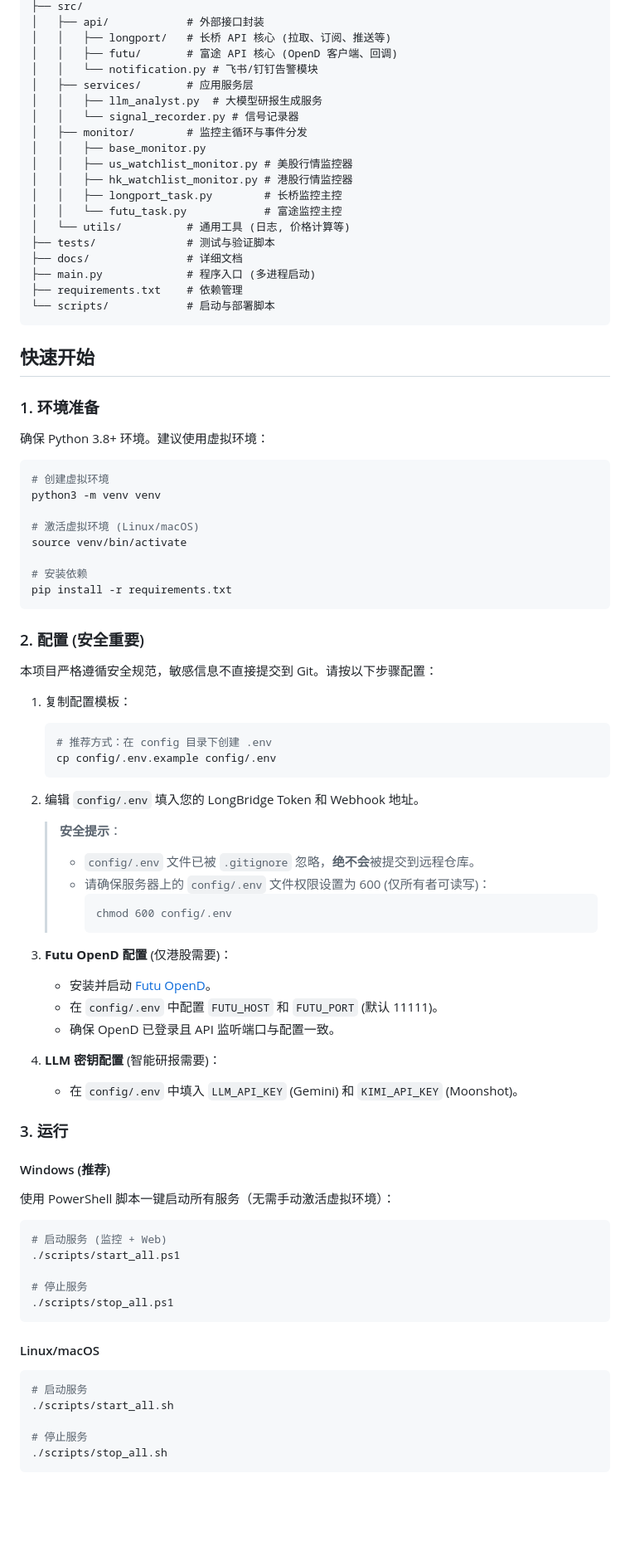
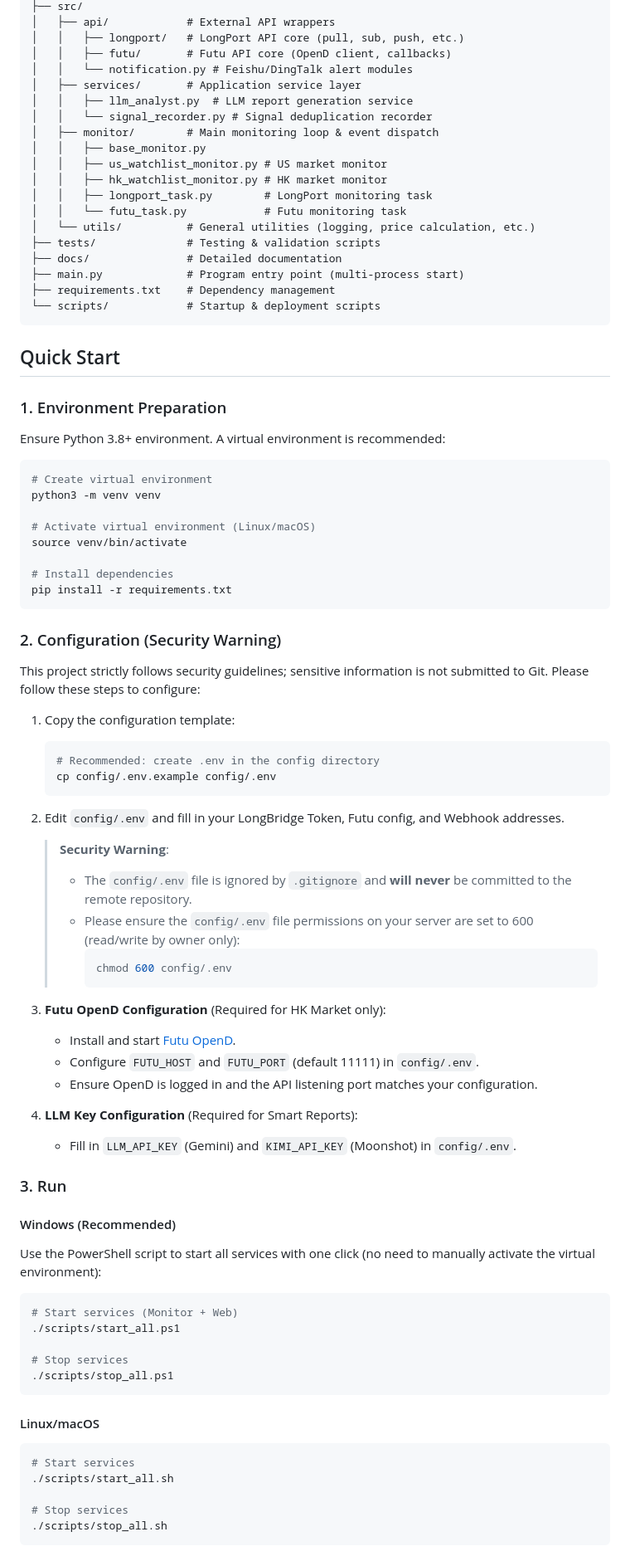
Before and after one commit to NjuChenZhiYu/LongBrdige_Auto_Deal, a Markdown page: README.md, the part around one of its changes. Shown at 83% size. Drawn GitHub-style; blank space fills up the shorter version.

````diff
--- a/README.md
+++ b/README.md
@@ -71,84 +54,84 @@ LongBridge_Auto_Deal/
 ├── src/
-│   ├── api/            # 外部接口封装
-│   │   ├── longport/   # 长桥 API 核心 (拉取、订阅、推送等)
-│   │   ├── futu/       # 富途 API 核心 (OpenD 客户端、回调)
-│   │   └── notification.py # 飞书/钉钉告警模块
-│   ├── services/       # 应用服务层
-│   │   ├── llm_analyst.py  # 大模型研报生成服务
-│   │   └── signal_recorder.py # 信号记录器
-│   ├── monitor/        # 监控主循环与事件分发
+│   ├── api/            # External API wrappers
+│   │   ├── longport/   # LongPort API core (pull, sub, push, etc.)
+│   │   ├── futu/       # Futu API core (OpenD client, callbacks)
+│   │   └── notification.py # Feishu/DingTalk alert modules
+│   ├── services/       # Application service layer
+│   │   ├── llm_analyst.py  # LLM report generation service
+│   │   └── signal_recorder.py # Signal deduplication recorder
+│   ├── monitor/        # Main monitoring loop & event dispatch
 │   │   ├── base_monitor.py
-│   │   ├── us_watchlist_monitor.py # 美股行情监控器
-│   │   ├── hk_watchlist_monitor.py # 港股行情监控器
-│   │   ├── longport_task.py        # 长桥监控主控
-│   │   └── futu_task.py            # 富途监控主控
-│   └── utils/          # 通用工具 (日志, 价格计算等)
-├── tests/              # 测试与验证脚本
-├── docs/               # 详细文档
-├── main.py             # 程序入口 (多进程启动)
-├── requirements.txt    # 依赖管理
-└── scripts/            # 启动与部署脚本
+│   │   ├── us_watchlist_monitor.py # US market monitor
+│   │   ├── hk_watchlist_monitor.py # HK market monitor
+│   │   ├── longport_task.py        # LongPort monitoring task
+│   │   └── futu_task.py            # Futu monitoring task
+│   └── utils/          # General utilities (logging, price calculation, etc.)
+├── tests/              # Testing & validation scripts
+├── docs/               # Detailed documentation
+├── main.py             # Program entry point (multi-process start)
+├── requirements.txt    # Dependency management
+└── scripts/            # Startup & deployment scripts
 ```
 
-## 快速开始
+## Quick Start
 
-### 1. 环境准备
-确保 Python 3.8+ 环境。建议使用虚拟环境：
+### 1. Environment Preparation
+Ensure Python 3.8+ environment. A virtual environment is recommended:
 ```bash
-# 创建虚拟环境
+# Create virtual environment
 python3 -m venv venv
 
-# 激活虚拟环境 (Linux/macOS)
+# Activate virtual environment (Linux/macOS)
 source venv/bin/activate
 
-# 安装依赖
+# Install dependencies
 pip install -r requirements.txt
 ```
 
-### 2. 配置 (安全重要)
-本项目严格遵循安全规范，敏感信息不直接提交到 Git。请按以下步骤配置：
+### 2. Configuration (Security Warning)
+This project strictly follows security guidelines; sensitive information is not submitted to Git. Please follow these steps to configure:
 
-1.  复制配置模板：
+1.  Copy the configuration template:
     ```bash
-    # 推荐方式：在 config 目录下创建 .env
+    # Recommended: create .env in the config directory
     cp config/.env.example config/.env
     ```
 
-2.  编辑 `config/.env` 填入您的 LongBridge Token 和 Webhook 地址。
+2.  Edit `config/.env` and fill in your LongBridge Token, Futu config, and Webhook addresses.
 
-    > **安全提示**：
-    > *   `config/.env` 文件已被 `.gitignore` 忽略，**绝不会**被提交到远程仓库。
-    > *   请确保服务器上的 `config/.env` 文件权限设置为 600 (仅所有者可读写)：
-    >     ```
+    > **Security Warning**:
+    > *   The `config/.env` file is ignored by `.gitignore` and **will never** be committed to the remote repository.
+    > *   Please ensure the `config/.env` file permissions on your server are set to 600 (read/write by owner only):
+    >     ```bash
     >     chmod 600 config/.env
     >     ```
 
-3.  **Futu OpenD 配置** (仅港股需要)：
-    *   安装并启动 [Futu OpenD](https://www.futunn.com/download/OpenD)。
-    *   在 `config/.env` 中配置 `FUTU_HOST` 和 `FUTU_PORT` (默认 11111)。
-    *   确保 OpenD 已登录且 API 监听端口与配置一致。
+3.  **Futu OpenD Configuration** (Required for HK Market only):
+    *   Install and start [Futu OpenD](https://www.futunn.com/download/OpenD).
+    *   Configure `FUTU_HOST` and `FUTU_PORT` (default 11111) in `config/.env`.
+    *   Ensure OpenD is logged in and the API listening port matches your configuration.
 
-4.  **LLM 密钥配置** (智能研报需要)：
-    *   在 `config/.env` 中填入 `LLM_API_KEY` (Gemini) 和 `KIMI_API_KEY` (Moonshot)。
+4.  **LLM Key Configuration** (Required for Smart Reports):
+    *   Fill in `LLM_API_KEY` (Gemini) and `KIMI_API_KEY` (Moonshot) in `config/.env`.
 
-### 3. 运行
+### 3. Run
 
-#### Windows (推荐)
-使用 PowerShell 脚本一键启动所有服务（无需手动激活虚拟环境）：
+#### Windows (Recommended)
+Use the PowerShell script to start all services with one click (no need to manually activate the virtual environment):
 ```powershell
-# 启动服务 (监控 + Web)
+# Start services (Monitor + Web)
 ./scripts/start_all.ps1
 
-# 停止服务
+# Stop services
 ./scripts/stop_all.ps1
 ```
 
 #### Linux/macOS
 ```bash
-# 启动服务
+# Start services
 ./scripts/start_all.sh
 
-# 停止服务
+# Stop services
 ./scripts/stop_all.sh
 ```
 
````
Also changed, not shown: other parts of README.md (+43 -60 lines), README_zh.md (added, +156 -0 lines).
